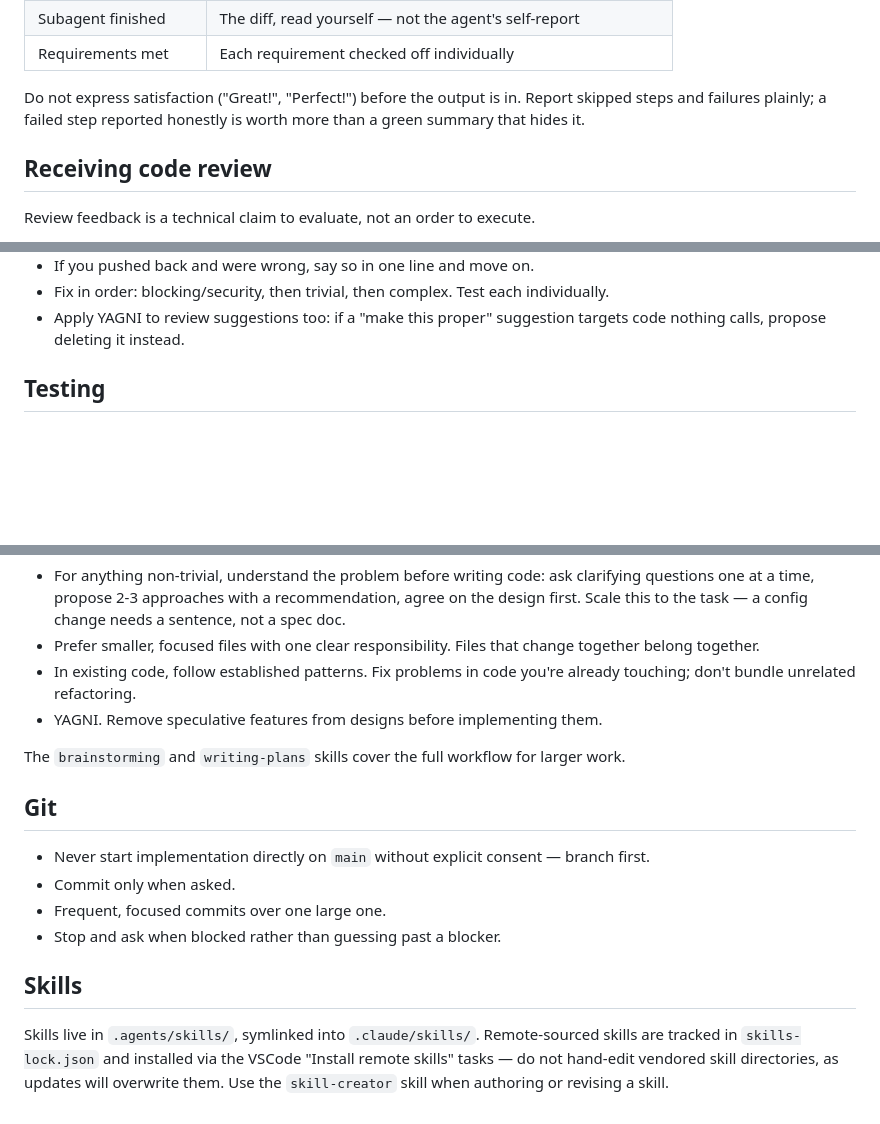
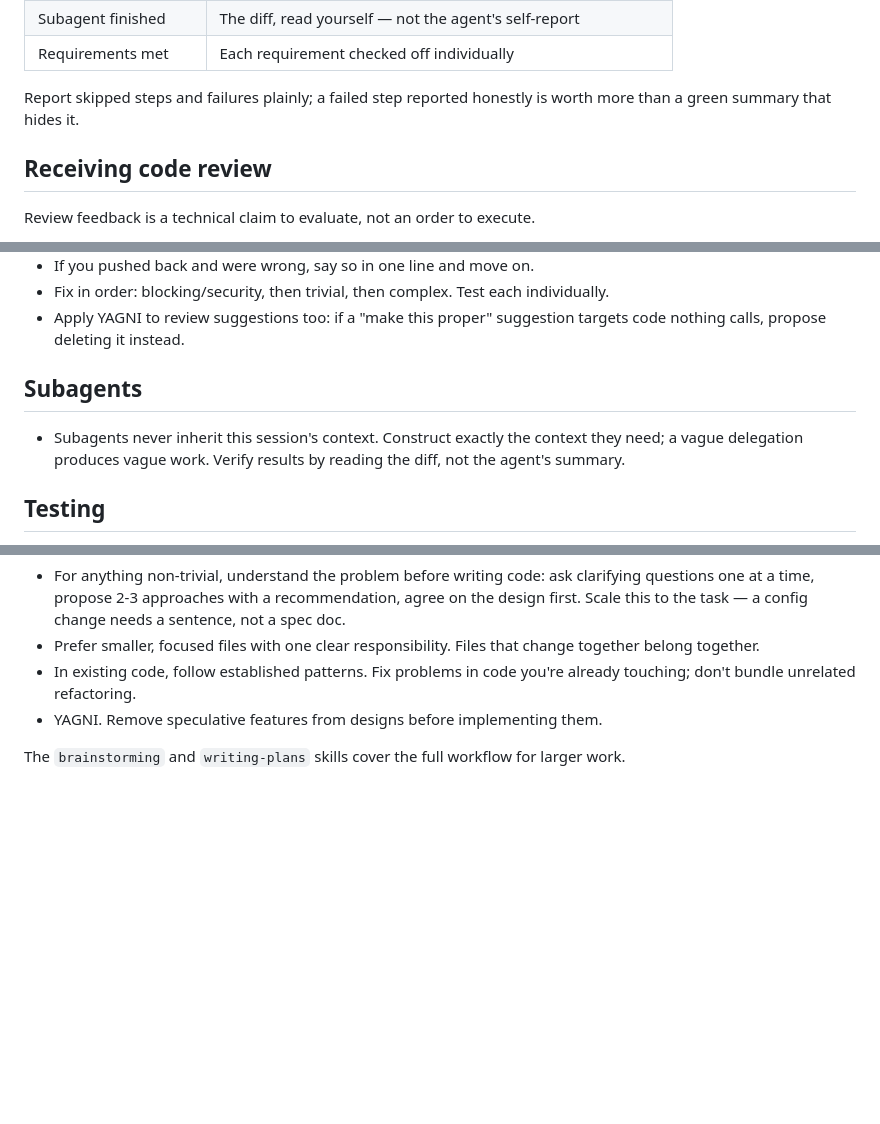
Before and after one commit to dima-koshman/skills, a Markdown page: AGENTS.md, 3 parts joined by grey strips. GitHub-like rendering; blank space fills up the shorter version.

Commit message:
docs(agents): streamline instructions and add subagent context guidance
- Remove project description preamble
- Remove satisfaction expressions guideline from verification section
- Add subagents section emphasizing explicit context construction and diff verification
- Remove Git and Skills sections entirely

```diff
--- a/AGENTS.md
+++ b/AGENTS.md
@@ -26,8 +24,7 @@ What each claim actually requires:
 | Subagent finished | The diff, read yourself — not the agent's self-report |
 | Requirements met | Each requirement checked off individually |
 
-Do not express satisfaction ("Great!", "Perfect!") before the output is in. Report
-skipped steps and failures plainly; a failed step reported honestly is worth more than
+Report skipped steps and failures plainly; a failed step reported honestly is worth more than
 a green summary that hides it.
 
 ## Receiving code review
@@ -46,6 +43,12 @@ Review feedback is a technical claim to evaluate, not an order to execute.
 - Fix in order: blocking/security, then trivial, then complex. Test each individually.
 - Apply YAGNI to review suggestions too: if a "make this proper" suggestion targets code
   nothing calls, propose deleting it instead.
+
+## Subagents
+
+- Subagents never inherit this session's context. Construct exactly the context they
+  need; a vague delegation produces vague work. Verify results by reading the diff,
+  not the agent's summary.
 
 ## Testing
 
@@ -86,17 +89,3 @@ The `systematic-debugging` skill has the full process and tracing techniques.
 - YAGNI. Remove speculative features from designs before implementing them.
 
 The `brainstorming` and `writing-plans` skills cover the full workflow for larger work.
-
-## Git
-
-- Never start implementation directly on `main` without explicit consent — branch first.
-- Commit only when asked.
-- Frequent, focused commits over one large one.
-- Stop and ask when blocked rather than guessing past a blocker.
-
-## Skills
-
-Skills live in `.agents/skills/`, symlinked into `.claude/skills/`. Remote-sourced skills
-are tracked in `skills-lock.json` and installed via the VSCode "Install remote skills"
-tasks — do not hand-edit vendored skill directories, as updates will overwrite them.
-Use the `skill-creator` skill when authoring or revising a skill.
```
Also changed, not shown: other parts of AGENTS.md (+0 -2 lines).
